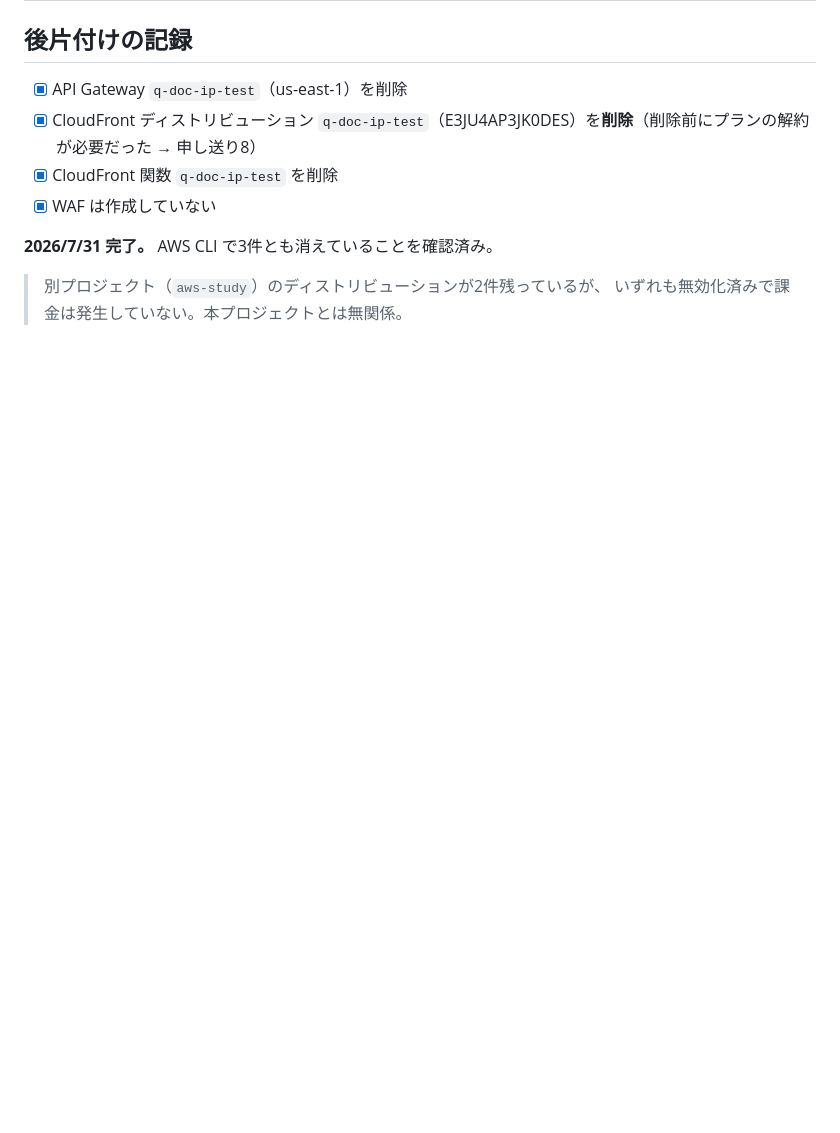
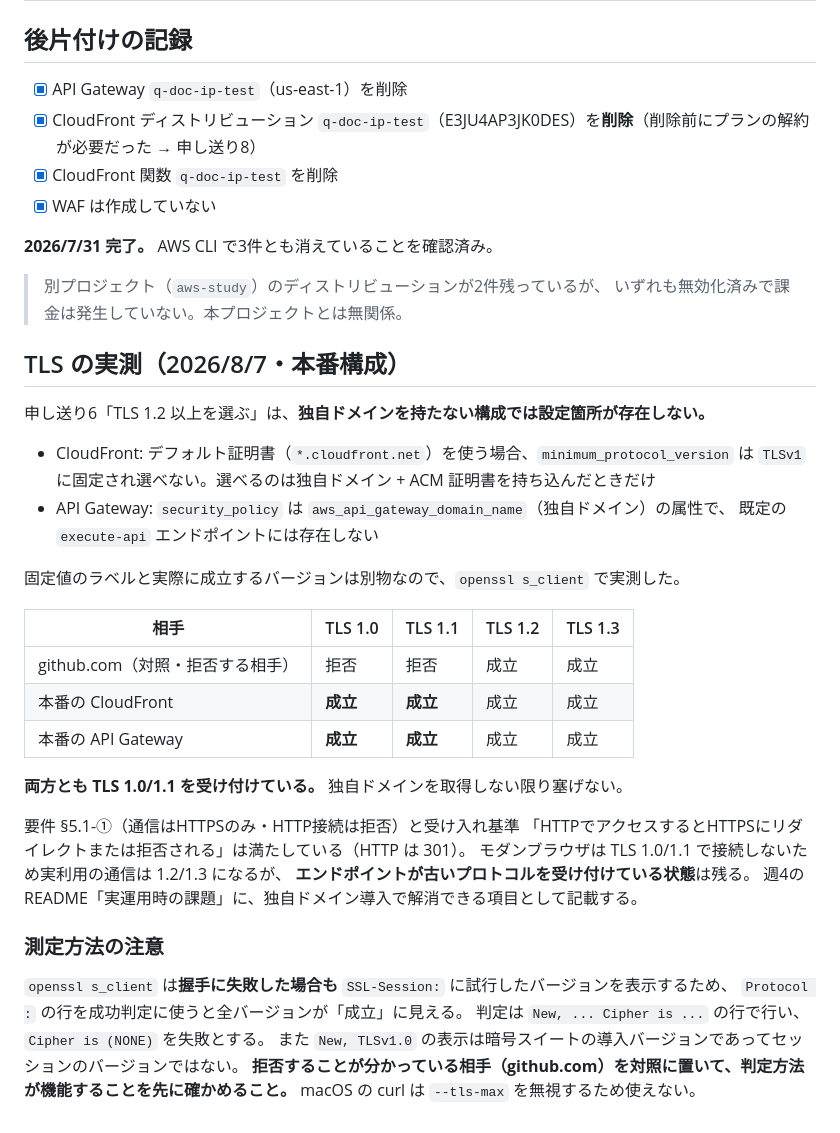
Before and after one commit to cxl03157-afk/q-documents, a Markdown page: docs/ip-restriction-verification.md, the part around one of its changes. GitHub-like rendering; blank space fills up the shorter version.

Commit message:
docs: TLS の実測結果を ip-restriction-verification.md に記録する
申し送り6「TLS 1.2 以上を選ぶ」は、独自ドメインを持たない構成では設定できない。
実測すると画面・API とも TLS 1.0/1.1 で握手が成立するため、未達として記録し、
週4の README「実運用時の課題」に送る。

測定方法の注意も残した。openssl s_client は握手失敗時にも SSL-Session に
試行バージョンを表示するため、Protocol の行を成功判定に使うと全バージョンが
成立に見える。拒否することが分かっている相手を対照に置いて判定方法を確かめる。

Refs #5

Co-Authored-By: Claude Opus 5 <noreply@anthropic.com>

```diff
--- a/docs/ip-restriction-verification.md
+++ b/docs/ip-restriction-verification.md
@@ -369,3 +369,41 @@ CloudFront の新しいコンソールでは、ディストリビューション
 
 > 別プロジェクト（`aws-study`）のディストリビューションが2件残っているが、
 > いずれも無効化済みで課金は発生していない。本プロジェクトとは無関係。
+
+
+
+## TLS の実測（2026/8/7・本番構成）
+
+申し送り6「TLS 1.2 以上を選ぶ」は、**独自ドメインを持たない構成では設定箇所が存在しない。**
+
+- CloudFront: デフォルト証明書（`*.cloudfront.net`）を使う場合、`minimum_protocol_version` は
+`TLSv1` に固定され選べない。選べるのは独自ドメイン + ACM 証明書を持ち込んだときだけ
+- API Gateway: `security_policy` は `aws_api_gateway_domain_name`（独自ドメイン）の属性で、
+既定の `execute-api` エンドポイントには存在しない
+
+固定値のラベルと実際に成立するバージョンは別物なので、`openssl s_client` で実測した。
+
+
+| 相手                    | TLS 1.0 | TLS 1.1 | TLS 1.2 | TLS 1.3 |
+| --------------------- | ------- | ------- | ------- | ------- |
+| github.com（対照・拒否する相手） | 拒否      | 拒否      | 成立      | 成立      |
+| 本番の CloudFront        | **成立**  | **成立**  | 成立      | 成立      |
+| 本番の API Gateway       | **成立**  | **成立**  | 成立      | 成立      |
+
+
+**両方とも TLS 1.0/1.1 を受け付けている。** 独自ドメインを取得しない限り塞げない。
+
+要件 §5.1-①（通信はHTTPSのみ・HTTP接続は拒否）と受け入れ基準
+「HTTPでアクセスするとHTTPSにリダイレクトまたは拒否される」は満たしている（HTTP は 301）。
+モダンブラウザは TLS 1.0/1.1 で接続しないため実利用の通信は 1.2/1.3 になるが、
+**エンドポイントが古いプロトコルを受け付けている状態**は残る。
+週4の README「実運用時の課題」に、独自ドメイン導入で解消できる項目として記載する。
+
+### 測定方法の注意
+
+`openssl s_client` は**握手に失敗した場合も** `SSL-Session:` に試行したバージョンを表示するため、
+`Protocol :` の行を成功判定に使うと全バージョンが「成立」に見える。
+判定は `New, ... Cipher is ...` の行で行い、`Cipher is (NONE)` を失敗とする。
+また `New, TLSv1.0` の表示は暗号スイートの導入バージョンであってセッションのバージョンではない。
+**拒否することが分かっている相手（github.com）を対照に置いて、判定方法が機能することを先に確かめること。**
+macOS の curl は `--tls-max` を無視するため使えない。
```
Also changed, not shown: other parts of docs/ip-restriction-verification.md (+10 -10 lines).
